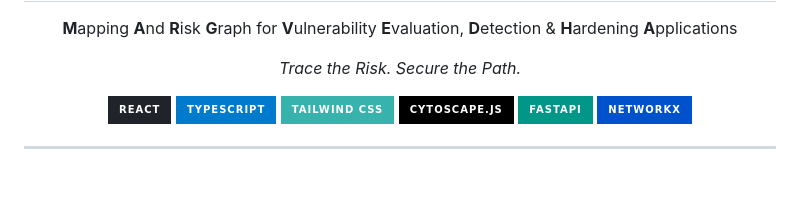
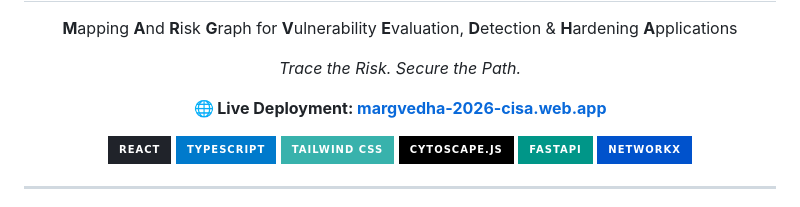
Before and after one commit to Aditya948351/CSB_03_MargVedha, a Markdown page: README.md, the part around the change. GitHub-like rendering; badges without logos; blank space fills up the shorter version.

Commit message:
Update README with live Firebase hosting deployment link

```diff
--- a/README.md
+++ b/README.md
@@ -6,6 +6,8 @@
   <p><strong>M</strong>apping <strong>A</strong>nd <strong>R</strong>isk <strong>G</strong>raph for <strong>V</strong>ulnerability <strong>E</strong>valuation, <strong>D</strong>etection & <strong>H</strong>ardening <strong>A</strong>pplications</p>
 
   <p><em>Trace the Risk. Secure the Path.</em></p>
+
+  <p><strong>🌐 Live Deployment: <a href="https://margvedha-2026-cisa.web.app">margvedha-2026-cisa.web.app</a></strong></p>
 
   <p>
     <a href="https://reactjs.org/"><img src="https://img.shields.io/badge/React-20232A?style=for-the-badge&logo=react&logoColor=61DAFB" alt="React" /></a>
```
